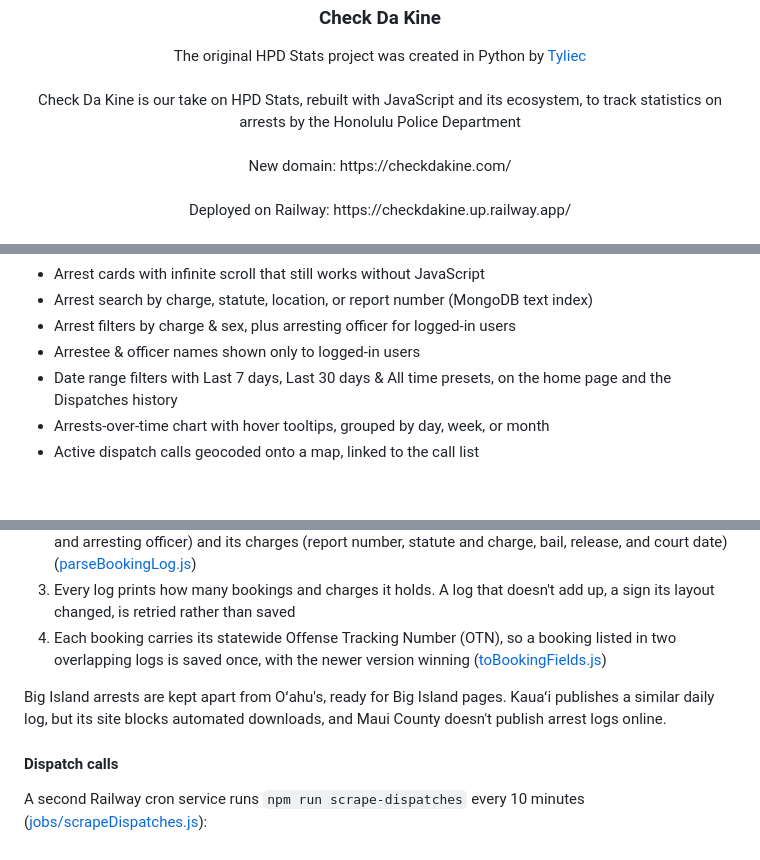
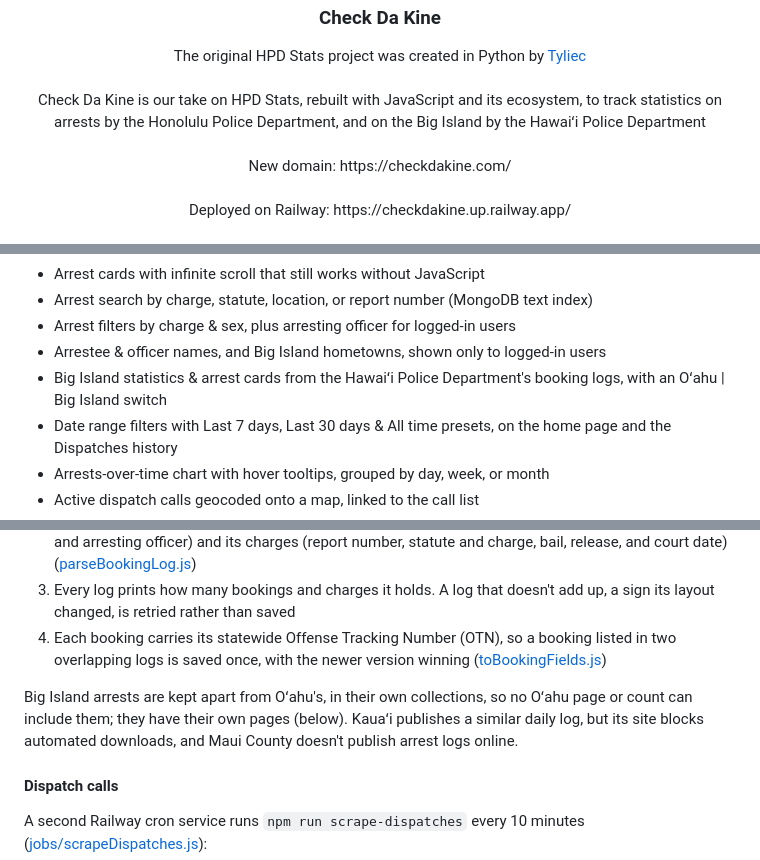
Before and after one commit to boobeh123/Check-Da-Kine, a Markdown page: README.md, 3 parts joined by grey strips. Rendered like a GitHub page; blank space fills up the shorter version.

Commit message:
Document the island registry and the Big Island pages
Co-Authored-By: Claude Opus 5.5 <noreply@anthropic.com>

```diff
--- a/README.md
+++ b/README.md
@@ -6,7 +6,7 @@
   <p align="center">
     The original HPD Stats project was created in Python by <a href="https://www.github.com/tyliec">Tyliec</a>
     <br /><br />
-    Check Da Kine is our take on HPD Stats, rebuilt with JavaScript and its ecosystem, to track statistics on arrests by the Honolulu Police Department
+    Check Da Kine is our take on HPD Stats, rebuilt with JavaScript and its ecosystem, to track statistics on arrests by the Honolulu Police Department, and on the Big Island by the Hawaiʻi Police Department
     <br /><br />
     New domain: https://checkdakine.com/
     <br /><br />
@@ -41,7 +41,8 @@ Using a combination of image cropping and OCR, we extract data about each arrest
 * Arrest cards with infinite scroll that still works without JavaScript
 * Arrest search by charge, statute, location, or report number (MongoDB text index)
 * Arrest filters by charge & sex, plus arresting officer for logged-in users
-* Arrestee & officer names shown only to logged-in users
+* Arrestee & officer names, and Big Island hometowns, shown only to logged-in users
+* Big Island statistics & arrest cards from the Hawaiʻi Police Department's booking logs, with an Oʻahu | Big Island switch
 * Date range filters with Last 7 days, Last 30 days & All time presets, on the home page and the Dispatches history
 * Arrests-over-time chart with hover tooltips, grouped by day, week, or month
 * Active dispatch calls geocoded onto a map, linked to the call list
@@ -92,7 +93,7 @@ The same `npm run scrape` run also imports the [Hawaiʻi Police Department's boo
 3. Every log prints how many bookings and charges it holds. A log that doesn't add up, a sign its layout changed, is retried rather than saved
 4. Each booking carries its statewide Offense Tracking Number (OTN), so a booking listed in two overlapping logs is saved once, with the newer version winning ([toBookingFields.js](services/bigIsland/toBookingFields.js))
 
-Big Island arrests are kept apart from Oʻahu's, ready for Big Island pages. Kauaʻi publishes a similar daily log, but its site blocks automated downloads, and Maui County doesn't publish arrest logs online.
+Big Island arrests are kept apart from Oʻahu's, in their own collections, so no Oʻahu page or count can include them; they have their own pages (below). Kauaʻi publishes a similar daily log, but its site blocks automated downloads, and Maui County doesn't publish arrest logs online.
 
 #### Dispatch calls
 
```
Also changed, not shown: other parts of README.md (+1 -0 lines), CLAUDE.md (+14 -6 lines).
